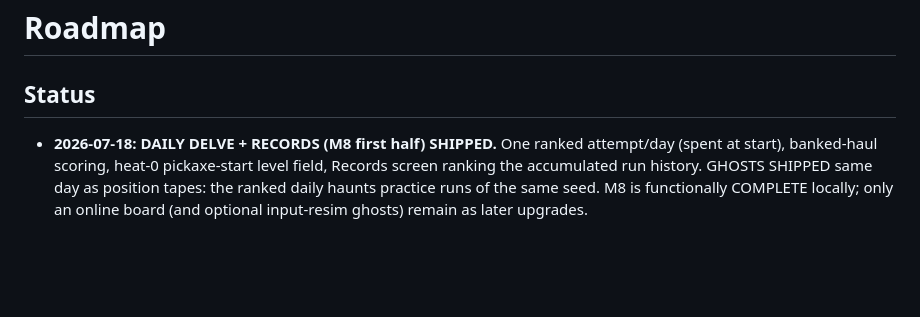
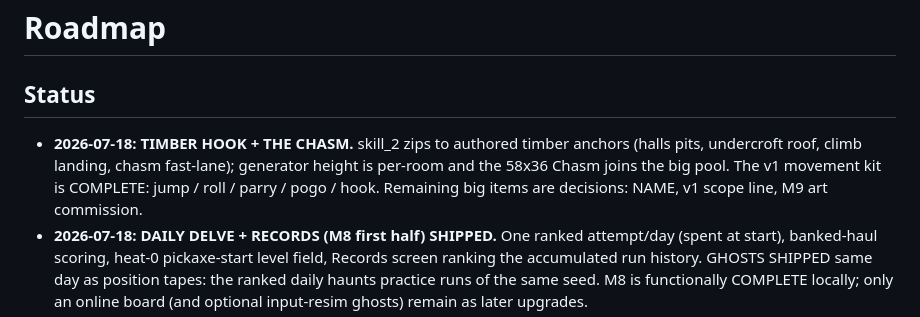
Before and after one commit to dlepi24/dungeon-delve, a Markdown page: docs/ROADMAP.md, the part around the change. Rendered like a GitHub page; blank space fills up the shorter version.

```diff
--- a/docs/ROADMAP.md
+++ b/docs/ROADMAP.md
@@ -1,6 +1,11 @@
 # Roadmap
 
 ## Status
+- **2026-07-18: TIMBER HOOK + THE CHASM.** skill_2 zips to authored timber
+  anchors (halls pits, undercroft roof, climb landing, chasm fast-lane);
+  generator height is per-room and the 58x36 Chasm joins the big pool. The
+  v1 movement kit is COMPLETE: jump / roll / parry / pogo / hook. Remaining
+  big items are decisions: NAME, v1 scope line, M9 art commission.
 - **2026-07-18: DAILY DELVE + RECORDS (M8 first half) SHIPPED.** One ranked
   attempt/day (spent at start), banked-haul scoring, heat-0 pickaxe-start
   level field, Records screen ranking the accumulated run history. GHOSTS SHIPPED
```
Also changed, not shown: docs/GDD.md (+1 -0 lines).
